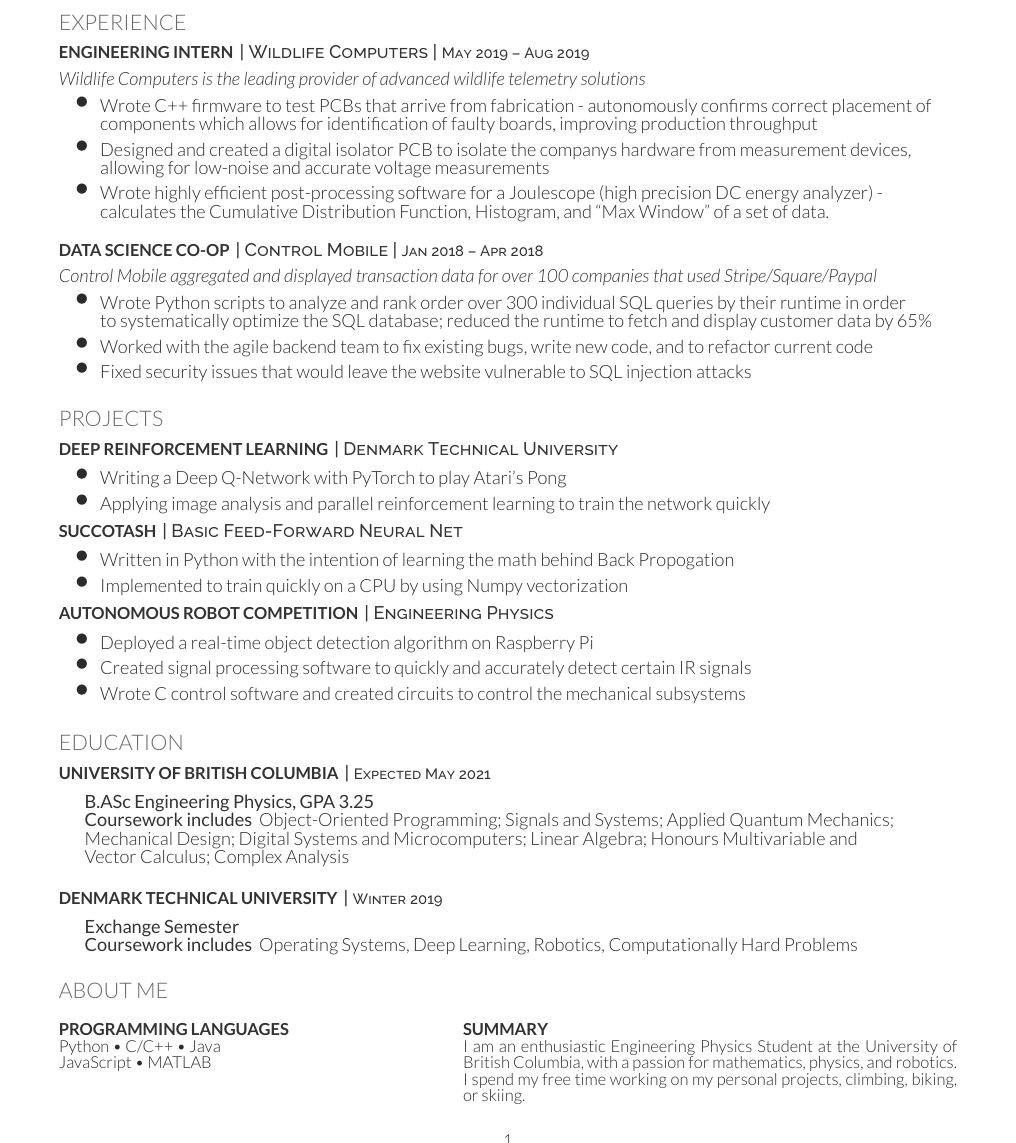
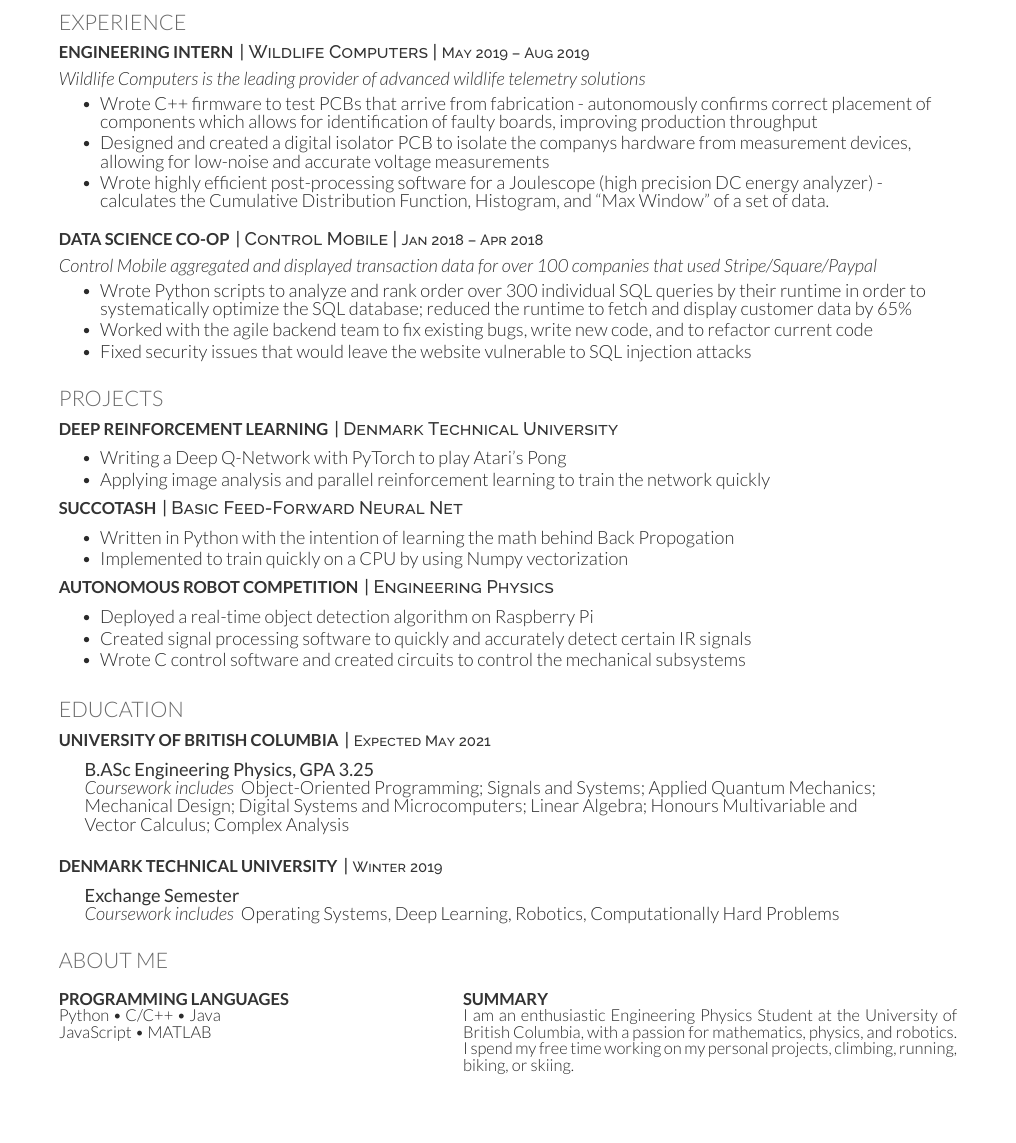
Before and after one commit to Axel-Jacobsen/Resume, a LaTeX CV (TechnicalResume.tex, which reads deedy-resume-openfont.cls): part of the page, cut so that both start at the same text, the shorter picture padded with empty space. Compiled offline with XeLaTeX.

Commit message:
minor changes

```diff
--- a/TechnicalResume.tex
+++ b/TechnicalResume.tex
@@ -25,6 +25,7 @@
 
 \documentclass[]{deedy-resume-openfont}
     \setlength{\parskip}{.4em}
+	\thispagestyle{empty}
 
 \begin{document}
 
@@ -48,7 +49,7 @@
 \descript{| Control Mobile | \small{Jan 2018 – Apr 2018} }
 \customit{Control Mobile aggregated and displayed transaction data for over 100 companies that used Stripe/Square/Paypal}
 \begin{tightemize}
-	\item Wrote Python scripts to analyze and rank order over 300 individual SQL queries by their runtime in order \\ to systematically optimize the SQL database; reduced the runtime to fetch and display customer data by 65\%
+	\item Wrote Python scripts to analyze and rank order over 300 individual SQL queries by their runtime in order to systematically optimize the SQL database; reduced the runtime to fetch and display customer data by 65\%
 	\item Worked with the agile backend team to fix existing bugs, write new code, and to refactor current code
 	\item Fixed security issues that would leave the website vulnerable to SQL injection attacks
 \end{tightemize}
@@ -88,7 +89,7 @@
 \descript{| \small Expected May 2021}
 \begin{adjustwidth}{0.55cm}{1.25cm}
 	\custombold{B.ASc Engineering Physics, GPA 3.25} \\
-	\custombold{Coursework includes} Object-Oriented Programming; Signals and Systems; Applied Quantum Mechanics; Mechanical Design; Digital Systems and Microcomputers; Linear Algebra; Honours Multivariable and Vector Calculus; Complex Analysis
+	\customit{Coursework includes} Object-Oriented Programming; Signals and Systems; Applied Quantum Mechanics; Mechanical Design; Digital Systems and Microcomputers; Linear Algebra; Honours Multivariable and Vector Calculus; Complex Analysis
 \end{adjustwidth}
 \vspace{8pt}
 
@@ -96,7 +97,7 @@
 \descript{| \small Winter 2019 }
 \begin{adjustwidth}{0.55cm}{1.25cm}
 	\custombold{Exchange Semester} \\
-	\custombold{Coursework includes} Operating Systems, Deep Learning, Robotics, Computationally Hard Problems
+	\customit{Coursework includes} Operating Systems, Deep Learning, Robotics, Computationally Hard Problems
 \end{adjustwidth}
 
 \vspace{10pt}
@@ -111,7 +112,7 @@
 \hfill
 \begin{minipage}[t]{.55\textwidth}
 	\runsubsection{Summary} \\
-	I am an enthusiastic Engineering Physics Student at the University of British Columbia, with a passion for mathematics, physics, and robotics. I spend my free time working on my personal projects, climbing, biking, or skiing.
+	I am an enthusiastic Engineering Physics Student at the University of British Columbia, with a passion for mathematics, physics, and robotics. I spend my free time working on my personal projects, climbing, running, biking, or skiing.
 \end{minipage}
 
 \end{document}  \documentclass[]{article}
--- a/deedy-resume-openfont.cls
+++ b/deedy-resume-openfont.cls
@@ -92,4 +92,4 @@
 \newcommand{\descript}[1]{\color{subheadings}\raggedright\scshape\fontspec[Path = fonts/raleway/]{Raleway-Medium}\fontsize{11pt}{11pt}\selectfont {#1 \\} \normalfont\vspace{5pt}}
 
 % Bullet Lists with fewer gaps command
-\newenvironment{tightemize}{\vspace{-\topsep}\begin{itemize}\fontsize{21pt}{21pt}\itemsep3pt \parskip0pt \parsep0pt}{\end{itemize}\vspace{-\topsep}}
+\newenvironment{tightemize}{\vspace{-\topsep}\begin{itemize}\itemsep2pt \parskip0pt \parsep0pt}{\end{itemize}\vspace{-\topsep}}
```
Also changed, not shown: TechnicalResume.pdf, 1 other file.
